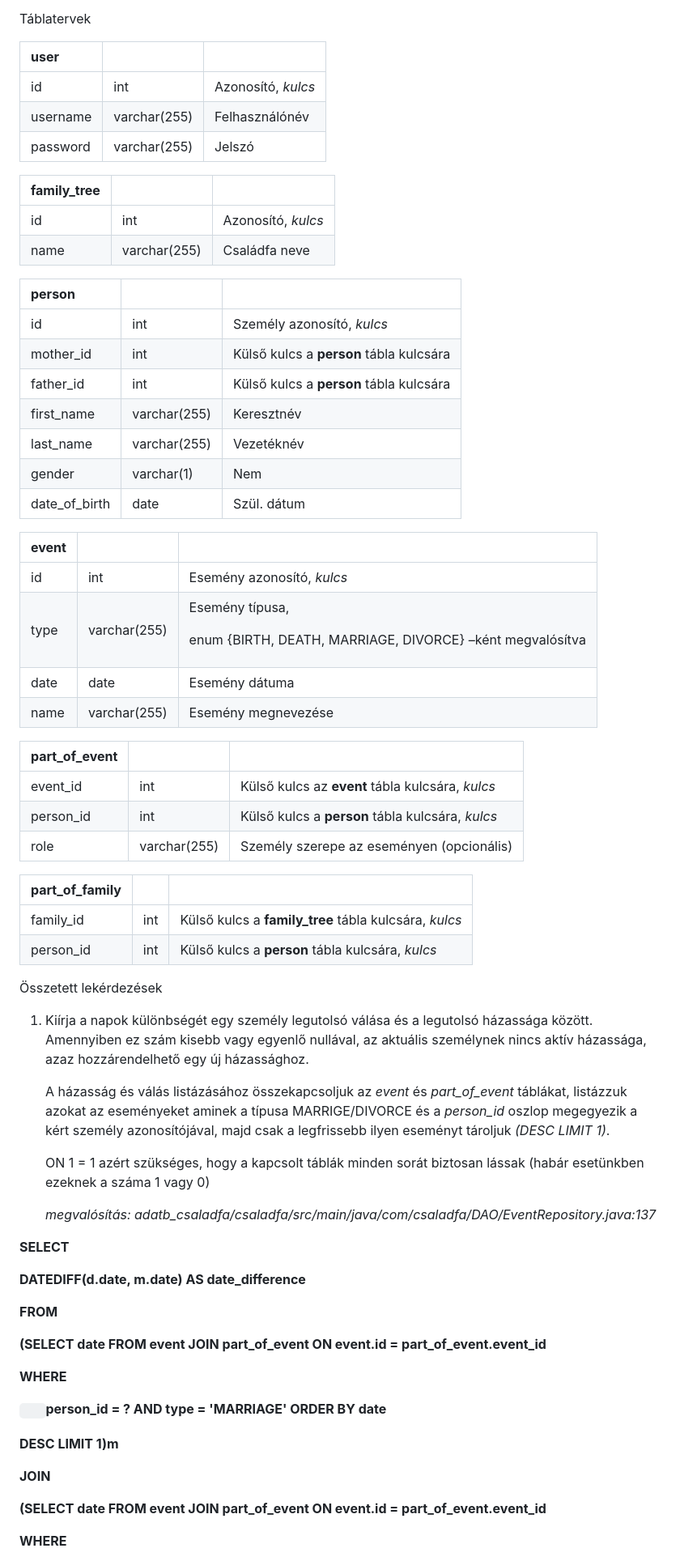
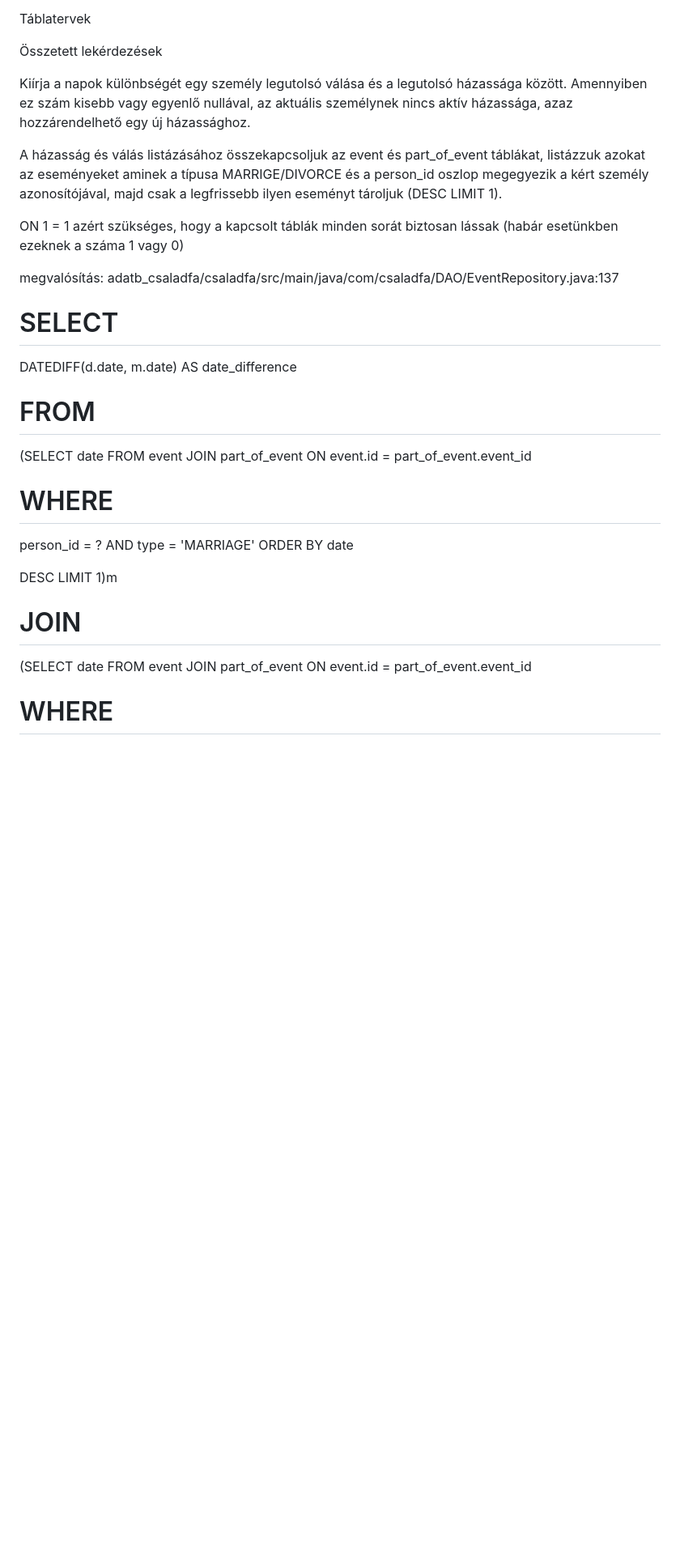
Before and after one commit to bodorcy/adatb_csaladfa, a Markdown page: README.md, the part around one of its changes. Shown at 81% size. Drawn GitHub-style; blank space fills up the shorter version.

```diff
--- a/README.md
+++ b/README.md
@@ -36,74 +30,33 @@ Normalizálás
 
 Táblatervek
 
-|**user**|||
-| :- | :- | :- |
-|id|int|Azonosító, *kulcs*|
-|username|varchar(255)|Felhasználónév|
-|password|varchar(255)|Jelszó|
-
-|**family\_tree**|||
-| :- | :- | :- |
-|id|int|Azonosító, *kulcs*|
-|name|varchar(255)|Családfa neve|
-
-|**person**|||
-| :- | :- | :- |
-|id|int|Személy azonosító, *kulcs*|
-|mother\_id|int|Külső kulcs a **person** tábla kulcsára|
-|father\_id|int|Külső kulcs a **person** tábla kulcsára|
-|first\_name|varchar(255)|Keresztnév|
-|last\_name|varchar(255)|Vezetéknév|
-|gender|varchar(1)|Nem|
-|date\_of\_birth|date|Szül. dátum|
-
-|**event**|||
-| :- | :- | :- |
-|id|int|Esemény azonosító, *kulcs*|
-|type|varchar(255)|<p>Esemény típusa,</p><p>enum {BIRTH, DEATH, MARRIAGE, DIVORCE} –ként megvalósítva</p>|
-|date|date|Esemény dátuma|
-|name|varchar(255)|Esemény megnevezése|
-
-
-
-|**part\_of\_event**|||
-| :- | :- | :- |
-|event\_id|int|Külső kulcs az **event** tábla kulcsára, *kulcs*|
-|person\_id|int|Külső kulcs a **person** tábla kulcsára, *kulcs*|
-|role|varchar(255)|Személy szerepe az eseményen (opcionális)|
-
-|**part\_of\_family**|||
-| :- | :- | :- |
-|family\_id|int|Külső kulcs a **family\_tree** tábla kulcsára, *kulcs*|
-|person\_id|int|Külső kulcs a **person** tábla kulcsára, *kulcs*|
-
 Összetett lekérdezések
 
-1. Kiírja a napok különbségét egy személy legutolsó válása és a legutolsó házassága között. Amennyiben ez szám kisebb vagy egyenlő nullával, az aktuális személynek nincs aktív házassága, azaz hozzárendelhető egy új házassághoz.
+Kiírja a napok különbségét egy személy legutolsó válása és a legutolsó házassága között. Amennyiben ez szám kisebb vagy egyenlő nullával, az aktuális személynek nincs aktív házassága, azaz hozzárendelhető egy új házassághoz.
 
-   A házasság és válás listázásához összekapcsoljuk az *event* és *part\_of\_event* táblákat, listázzuk azokat az eseményeket aminek a típusa MARRIGE/DIVORCE és a *person\_id* oszlop megegyezik a kért személy azonosítójával, majd csak a legfrissebb ilyen eseményt tároljuk *(DESC LIMIT 1)*.
+A házasság és válás listázásához összekapcsoljuk az event és part_of_event táblákat, listázzuk azokat az eseményeket aminek a típusa MARRIGE/DIVORCE és a person_id oszlop megegyezik a kért személy azonosítójával, majd csak a legfrissebb ilyen eseményt tároljuk (DESC LIMIT 1).
 
-   ON  1 = 1 azért szükséges, hogy a kapcsolt táblák minden sorát biztosan lássak (habár esetünkben ezeknek a száma 1 vagy 0)
+ON  1 = 1 azért szükséges, hogy a kapcsolt táblák minden sorát biztosan lássak (habár esetünkben ezeknek a száma 1 vagy 0)
 
-   *megvalósítás: adatb\_csaladfa/csaladfa/src/main/java/com/csaladfa/DAO/EventRepository.java:137*
+megvalósítás: adatb_csaladfa/csaladfa/src/main/java/com/csaladfa/DAO/EventRepository.java:137
 
-**SELECT**
+# SELECT
 
-**DATEDIFF(d.date, m.date) AS date\_difference**
+DATEDIFF(d.date, m.date) AS date_difference
 
-**FROM**
+# FROM
 
-**(SELECT date FROM event JOIN part\_of\_event ON event.id = part\_of\_event.event\_id**
+(SELECT date FROM event JOIN part_of_event ON event.id = part_of_event.event_id
 
-**WHERE**
+# WHERE
 
-`	`**person\_id = ? AND type = 'MARRIAGE' ORDER BY date**
+person_id = ? AND type = 'MARRIAGE' ORDER BY date
 
-**DESC LIMIT 1)m**
+DESC LIMIT 1)m
 
-**JOIN**
+# JOIN
 
-**(SELECT date FROM event JOIN part\_of\_event ON event.id = part\_of\_event.event\_id**
+(SELECT date FROM event JOIN part_of_event ON event.id = part_of_event.event_id
 
-**WHERE**
+# WHERE
 
```
Also changed, not shown: other parts of README.md (+37 -51 lines).
